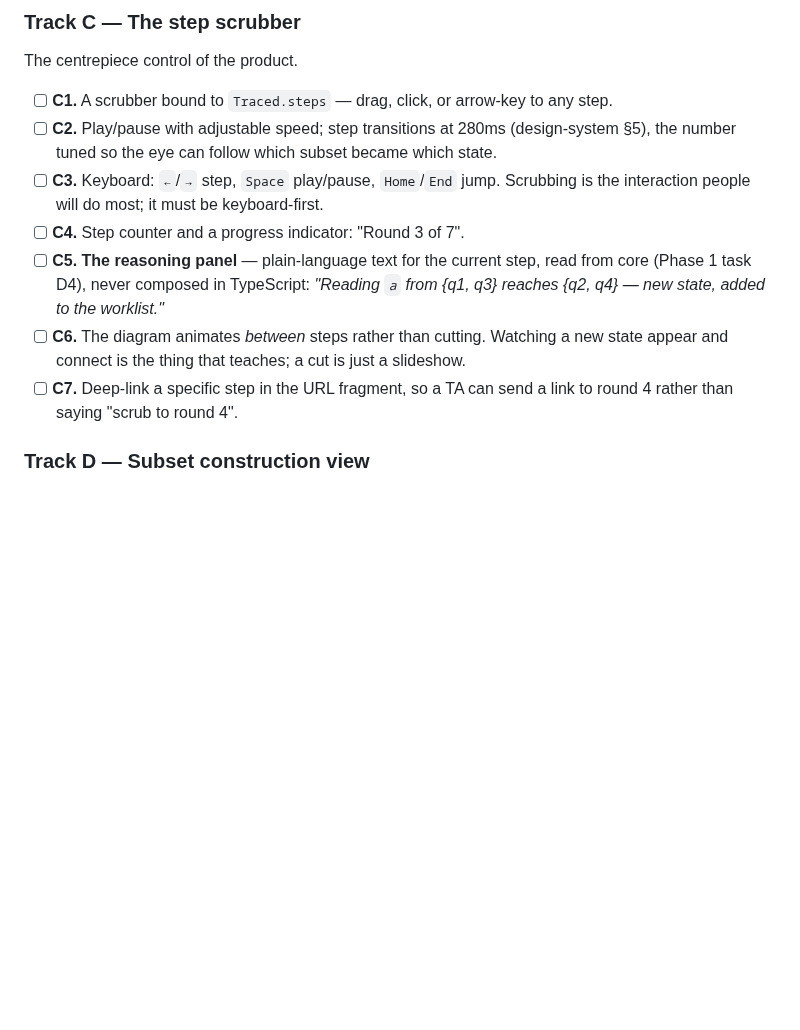
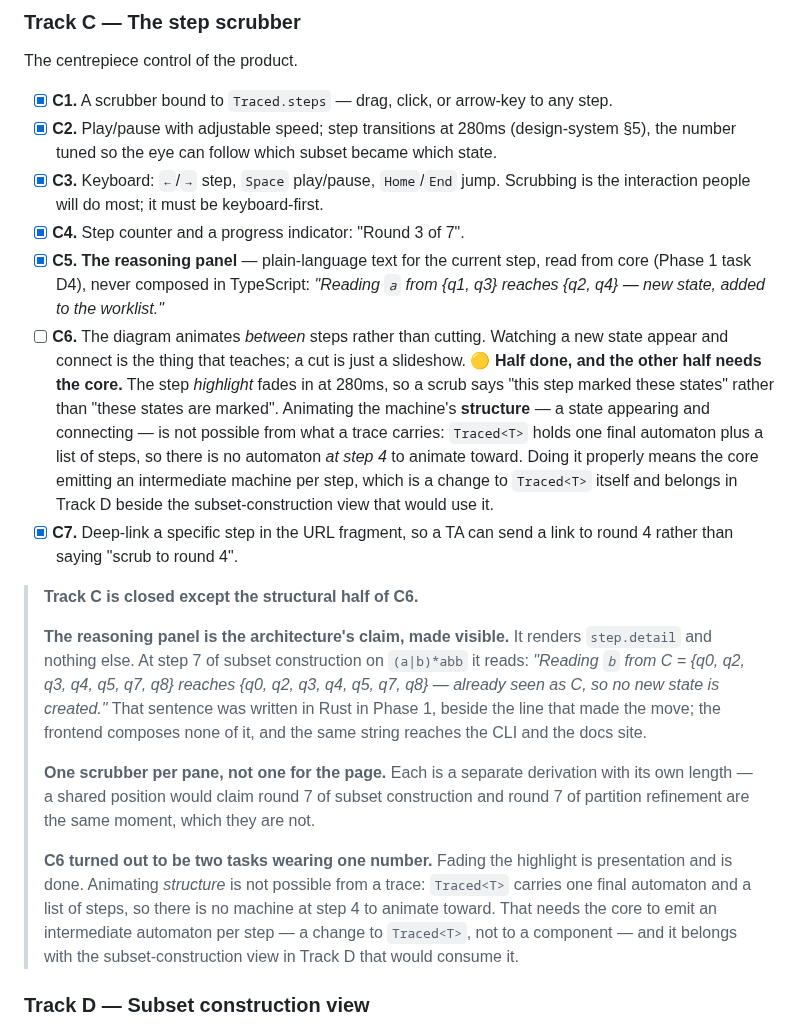
Before and after one commit to PranavShukla2/kleene, a Markdown page: docs/plan/phase-3.md, the part around the change. Drawn GitHub-style; blank space fills up the shorter version.

Commit message:
plan: close Track C, and split C6 in two
C1-C5 and C7 done. C6 turned out to be two tasks under one number.

Fading the step highlight is presentation and is done. Animating the machine's
*structure* — a state appearing and connecting — is not possible from what a
trace carries: Traced<T> holds one final automaton plus a list of steps, so
there is no automaton *at step 4* to animate toward.

That needs the core to emit an intermediate machine per step, which is a
change to Traced<T> rather than to a component, and it belongs in Track D
beside the subset-construction view that would consume it. Recorded there
rather than left as an unticked box with no explanation.

```diff
--- a/docs/plan/phase-3.md
+++ b/docs/plan/phase-3.md
@@ -107,19 +107,45 @@ the real definition of done for this phase.
 
 The centrepiece control of the product.
 
-- [ ] **C1.** A scrubber bound to `Traced.steps` — drag, click, or arrow-key to any step.
-- [ ] **C2.** Play/pause with adjustable speed; step transitions at 280ms
+- [x] **C1.** A scrubber bound to `Traced.steps` — drag, click, or arrow-key to any step.
+- [x] **C2.** Play/pause with adjustable speed; step transitions at 280ms
       (design-system §5), the number tuned so the eye can follow which subset became which state.
-- [ ] **C3.** Keyboard: `←`/`→` step, `Space` play/pause, `Home`/`End` jump. Scrubbing is
+- [x] **C3.** Keyboard: `←`/`→` step, `Space` play/pause, `Home`/`End` jump. Scrubbing is
       the interaction people will do most; it must be keyboard-first.
-- [ ] **C4.** Step counter and a progress indicator: "Round 3 of 7".
-- [ ] **C5.** **The reasoning panel** — plain-language text for the current step, read from
+- [x] **C4.** Step counter and a progress indicator: "Round 3 of 7".
+- [x] **C5.** **The reasoning panel** — plain-language text for the current step, read from
       core (Phase 1 task D4), never composed in TypeScript:
       *"Reading `a` from {q1, q3} reaches {q2, q4} — new state, added to the worklist."*
 - [ ] **C6.** The diagram animates *between* steps rather than cutting. Watching a new state
       appear and connect is the thing that teaches; a cut is just a slideshow.
-- [ ] **C7.** Deep-link a specific step in the URL fragment, so a TA can send a link to
+      🟡 **Half done, and the other half needs the core.** The step *highlight* fades in at
+      280ms, so a scrub says "this step marked these states" rather than "these states are
+      marked". Animating the machine's **structure** — a state appearing and connecting — is
+      not possible from what a trace carries: `Traced<T>` holds one final automaton plus a list
+      of steps, so there is no automaton *at step 4* to animate toward. Doing it properly means
+      the core emitting an intermediate machine per step, which is a change to `Traced<T>`
+      itself and belongs in Track D beside the subset-construction view that would use it.
+- [x] **C7.** Deep-link a specific step in the URL fragment, so a TA can send a link to
       round 4 rather than saying "scrub to round 4".
+
+> **Track C is closed except the structural half of C6.**
+>
+> **The reasoning panel is the architecture's claim, made visible.** It renders `step.detail`
+> and nothing else. At step 7 of subset construction on `(a|b)*abb` it reads: *"Reading `b` from
+> C = {q0, q2, q3, q4, q5, q7, q8} reaches {q0, q2, q3, q4, q5, q7, q8} — already seen as C, so
+> no new state is created."* That sentence was written in Rust in Phase 1, beside the line that
+> made the move; the frontend composes none of it, and the same string reaches the CLI and the
+> docs site.
+>
+> **One scrubber per pane, not one for the page.** Each is a separate derivation with its own
+> length — a shared position would claim round 7 of subset construction and round 7 of
+> partition refinement are the same moment, which they are not.
+>
+> **C6 turned out to be two tasks wearing one number.** Fading the highlight is presentation
+> and is done. Animating *structure* is not possible from a trace: `Traced<T>` carries one final
+> automaton and a list of steps, so there is no machine at step 4 to animate toward. That needs
+> the core to emit an intermediate automaton per step — a change to `Traced<T>`, not to a
+> component — and it belongs with the subset-construction view in Track D that would consume it.
 
 ### Track D — Subset construction view
 
```
